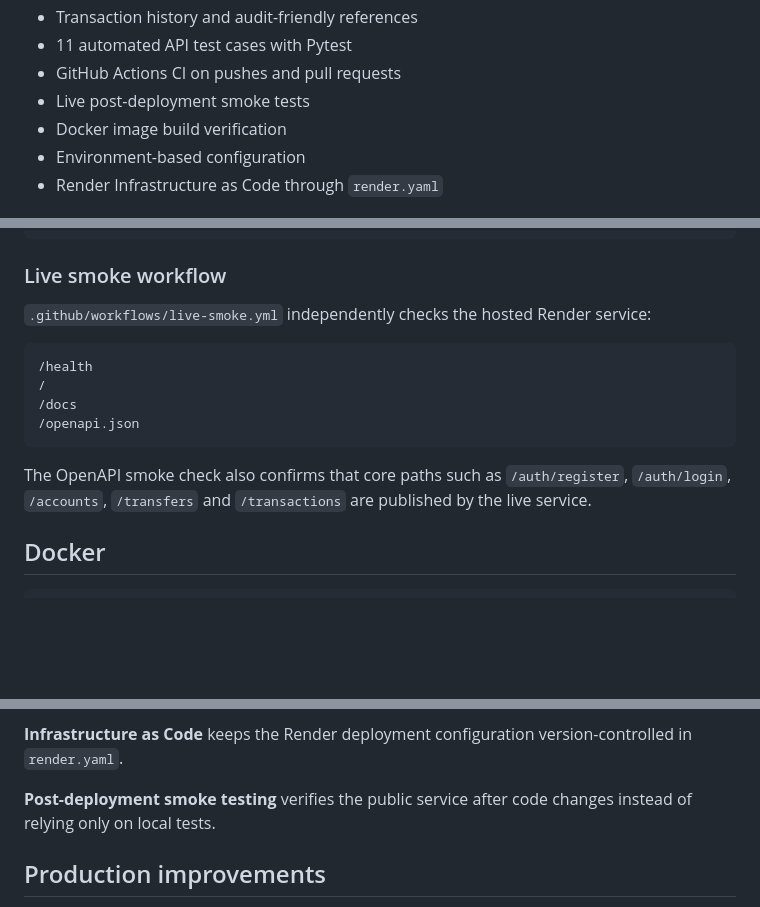
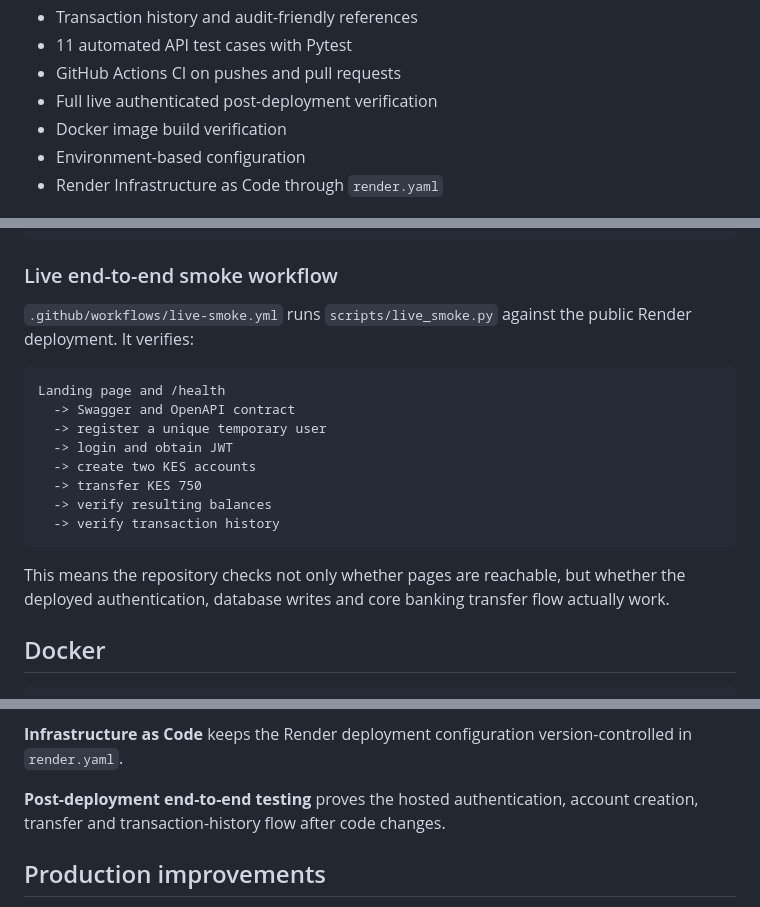
Before and after one commit to kimtour/bank-transaction-api, a Markdown page: README.md, 3 parts joined by grey strips. Rendered like a GitHub page; blank space fills up the shorter version.

Commit message:
Document full live end-to-end verification

````diff
--- a/README.md
+++ b/README.md
@@ -40,7 +41,7 @@ The demo runs on Render's free web-service tier. A first request after inactivit
 - Transaction history and audit-friendly references
 - 11 automated API test cases with Pytest
 - GitHub Actions CI on pushes and pull requests
-- Live post-deployment smoke tests
+- Full live authenticated post-deployment verification
 - Docker image build verification
 - Environment-based configuration
 - Render Infrastructure as Code through `render.yaml`
@@ -160,18 +161,22 @@ Checkout repository
   -> build Docker image
 ```
 
-### Live smoke workflow
+### Live end-to-end smoke workflow
 
-`.github/workflows/live-smoke.yml` independently checks the hosted Render service:
+`.github/workflows/live-smoke.yml` runs `scripts/live_smoke.py` against the public Render deployment. It verifies:
 
 ```text
-/health
-/
-/docs
-/openapi.json
+Landing page and /health
+  -> Swagger and OpenAPI contract
+  -> register a unique temporary user
+  -> login and obtain JWT
+  -> create two KES accounts
+  -> transfer KES 750
+  -> verify resulting balances
+  -> verify transaction history
 ```
 
-The OpenAPI smoke check also confirms that core paths such as `/auth/register`, `/auth/login`, `/accounts`, `/transfers` and `/transactions` are published by the live service.
+This means the repository checks not only whether pages are reachable, but whether the deployed authentication, database writes and core banking transfer flow actually work.
 
 ## Docker
 
@@ -194,7 +199,7 @@ docker run -p 8000:8000 --env JWT_SECRET=demo-secret bank-transaction-api
 
 **Infrastructure as Code** keeps the Render deployment configuration version-controlled in `render.yaml`.
 
-**Post-deployment smoke testing** verifies the public service after code changes instead of relying only on local tests.
+**Post-deployment end-to-end testing** proves the hosted authentication, account creation, transfer and transaction-history flow after code changes.
 
 ## Production improvements
 
````
Also changed, not shown: other parts of README.md (+2 -1 lines).
